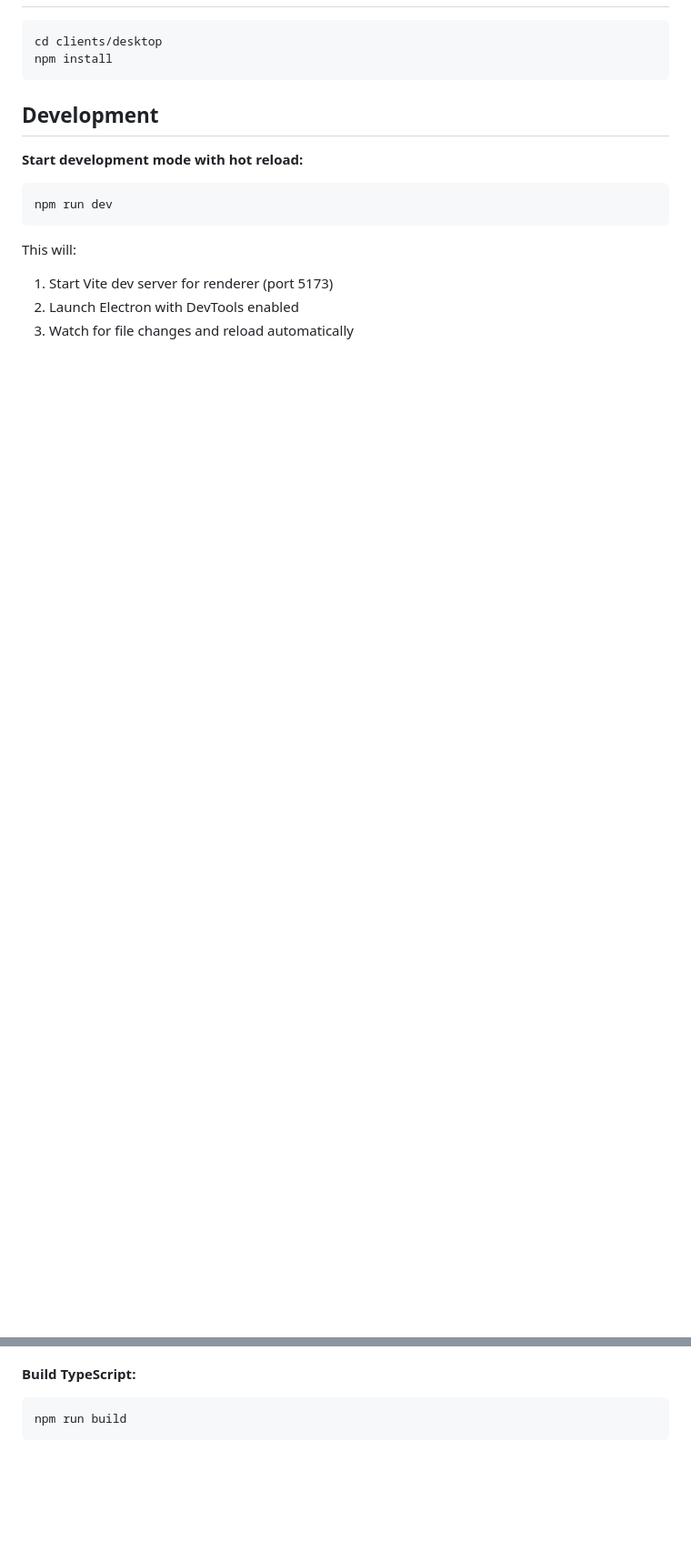
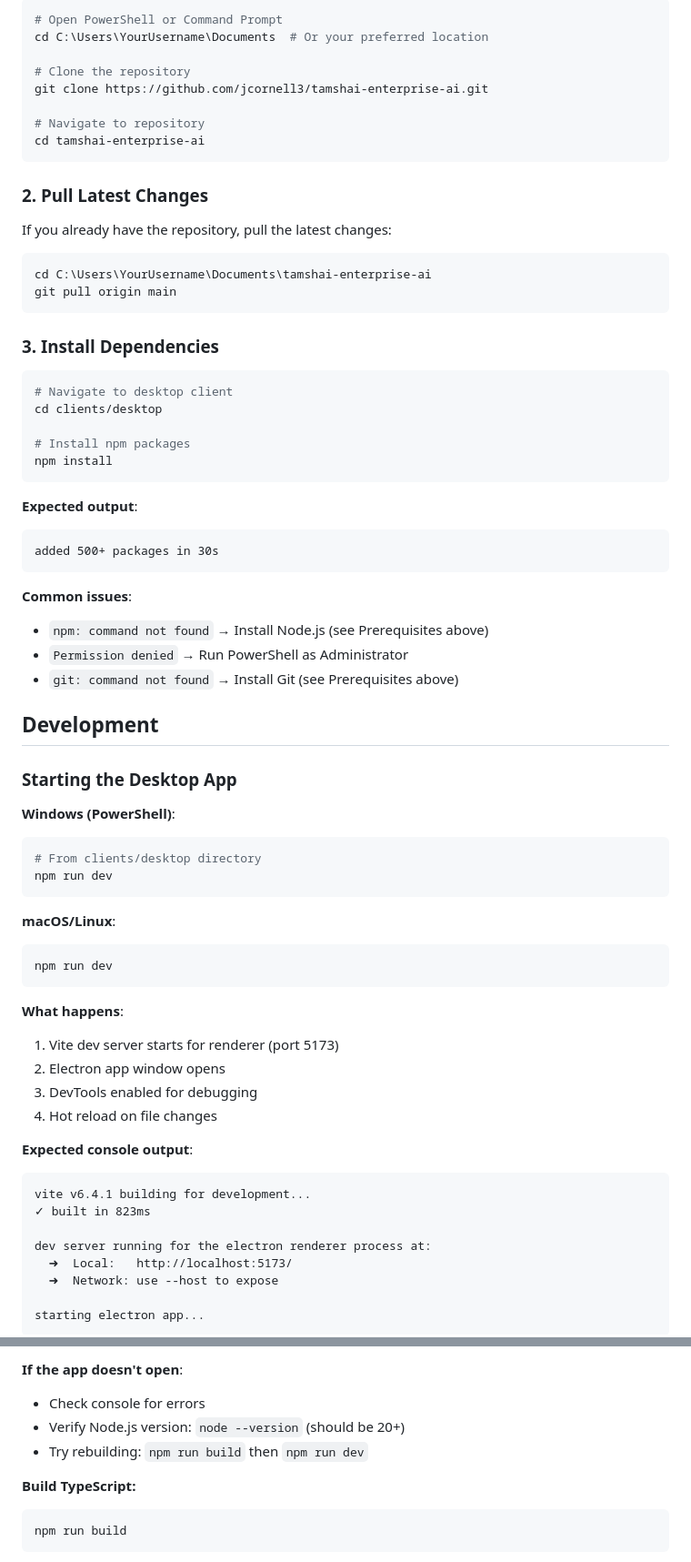
Before and after one commit to jcornell3/tamshai-enterprise-ai, a Markdown page: clients/desktop/README.md, 2 parts joined by grey strips. Shown at 91% size. GitHub-like rendering; blank space fills up the shorter version.

````diff
--- a/clients/desktop/README.md
+++ b/clients/desktop/README.md
@@ -49,19 +122,80 @@ clients/desktop/
+```powershell
+# Open PowerShell or Command Prompt
+cd C:\Users\YourUsername\Documents  # Or your preferred location
+
+# Clone the repository
+git clone https://github.com/jcornell3/tamshai-enterprise-ai.git
+
+# Navigate to repository
+cd tamshai-enterprise-ai
+```
+
+### 2. Pull Latest Changes
+
+If you already have the repository, pull the latest changes:
+
+```powershell
+cd C:\Users\YourUsername\Documents\tamshai-enterprise-ai
+git pull origin main
+```
+
+### 3. Install Dependencies
+
+```bash
+# Navigate to desktop client
 cd clients/desktop
+
+# Install npm packages
 npm install
 ```
 
+**Expected output**:
+```
+added 500+ packages in 30s
+```
+
+**Common issues**:
+- `npm: command not found` → Install Node.js (see Prerequisites above)
+- `Permission denied` → Run PowerShell as Administrator
+- `git: command not found` → Install Git (see Prerequisites above)
+
 ## Development
 
-**Start development mode with hot reload:**
+### Starting the Desktop App
 
+**Windows (PowerShell)**:
+```powershell
+# From clients/desktop directory
+npm run dev
+```
+
+**macOS/Linux**:
 ```bash
 npm run dev
 ```
 
-This will:
-1. Start Vite dev server for renderer (port 5173)
-2. Launch Electron with DevTools enabled
-3. Watch for file changes and reload automatically
+**What happens**:
+1. Vite dev server starts for renderer (port 5173)
+2. Electron app window opens
+3. DevTools enabled for debugging
+4. Hot reload on file changes
+
+**Expected console output**:
+```
+vite v6.4.1 building for development...
+✓ built in 823ms
+
+dev server running for the electron renderer process at:
+  ➜  Local:   http://localhost:5173/
+  ➜  Network: use --host to expose
+
+starting electron app...
+```
+
+**If the app doesn't open**:
+- Check console for errors
+- Verify Node.js version: `node --version` (should be 20+)
+- Try rebuilding: `npm run build` then `npm run dev`
 
 **Build TypeScript:**
 
````
Also changed, not shown: other parts of clients/desktop/README.md (+141 -7 lines).
